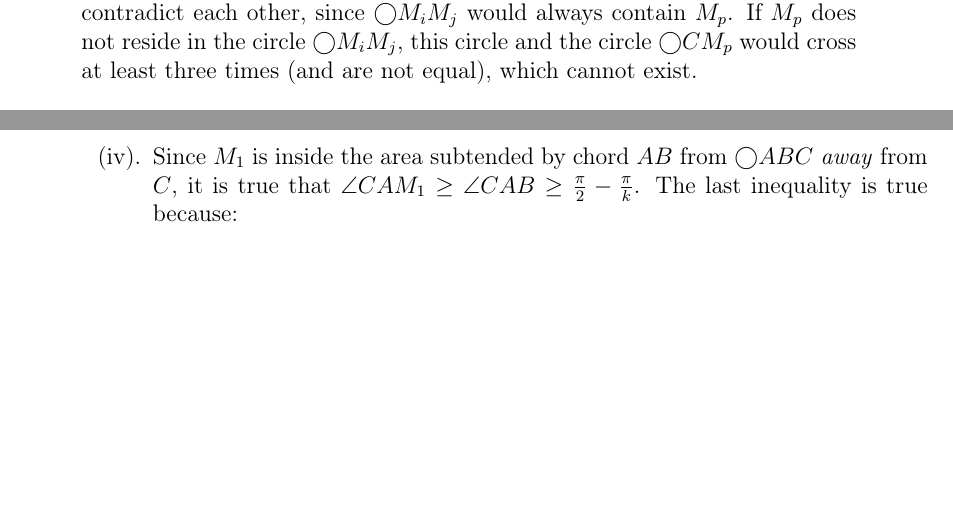
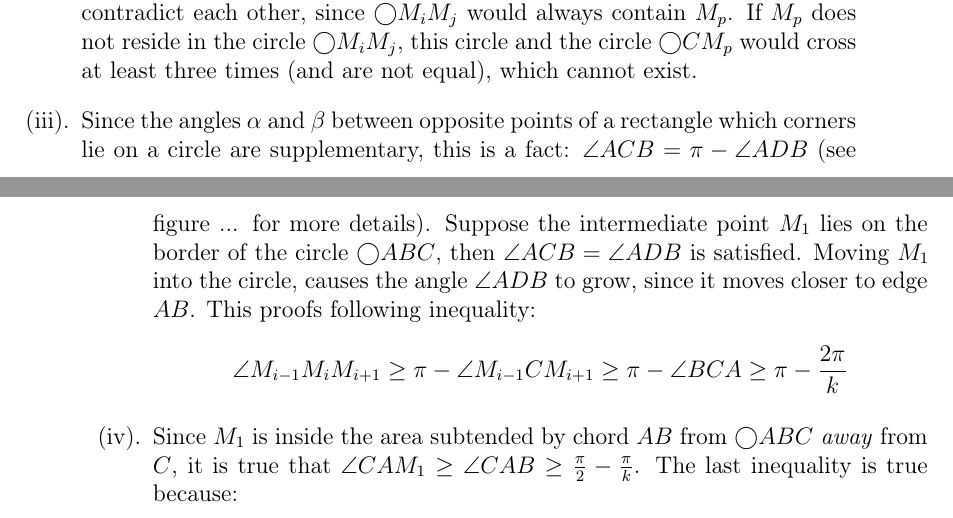
Before and after one commit to tb91/BachelorThesis, a LaTeX thesis (thesis.tex, which reads Proof.tex): two parts of pages 19 and 20 of 21 before the commit and two parts of pages 19 and 20 of 23 after it, joined at a grey line, cut so that both start at the same text, the shorter picture padded with empty space. Compiled offline with LaTeX, dvips and Ghostscript.

Commit message:
neue dateien   outward 3 angefangen

```diff
--- a/Proof.tex
+++ b/Proof.tex
@@ -228,7 +228,17 @@ By proposition \ref{outward_path} part a) there is a circle $\bigcirc{CM_p} $ tr
 These two last observations contradict each other, since $\bigcirc{M_iM_j} $ would always contain $M_p $.
 If $M_p $ does not reside in the circle $\bigcirc{M_iM_j} $, this circle and the circle $\bigcirc{CM_p} $ would cross at least three times (and are not equal), which cannot exist.
 
-\item
+\item Since the angles $\alpha $ and $\beta $ between opposite points of a rectangle which corners lie on a circle are supplementary, this is a fact: $\angle{ACB}=\pi - \angle{ADB} $ (see figure ... for more details).
+Suppose the intermediate point $M_1 $ lies on the border of the circle $\bigcirc{ABC} $, then $\angle{ACB}=\angle{ADB} $ is satisfied.
+Moving $M_1 $ into the circle, causes the angle $\angle{ADB} $ to grow, since it moves closer to edge $AB $.
+This proofs following inequality:
+\begin{equation*}
+\begin{split}
+ \angle{M_{i-1}M_iM_{i+1}}&\geq \pi - \angle{M_{i-1}CM_{i+1}} \geq \pi - \angle{BCA} \geq \pi - \frac{2\pi}{k}\\
+\end{split}
+\end{equation*}
+
+ %http://www.regentsprep.org/regents/math/geometry/gp15/circleangles.htm
 \item Since $M_1 $ is inside the area subtended by chord $AB $ from $\bigcirc{ABC} $ \emph{away} from $C $, it is true that $\angle{CAM_1} \geq \angle{CAB} \geq \frac{\pi}{2} -\frac{\pi}{k} $.
 The last inequality is true because:
  \begin{equation*}
```
Also changed, not shown: Proof.tex (6 more changed lines), 8 other files.
